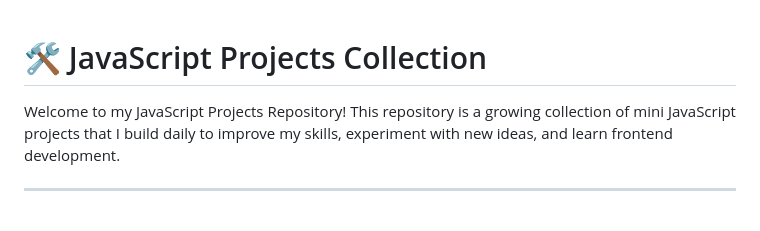
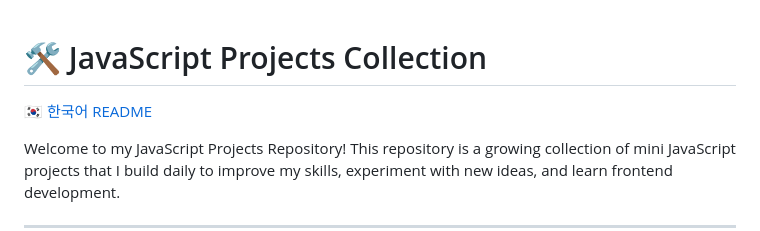
Before and after one commit to DevFayzullo/JS-Projects, a Markdown page: README.md, the part around the change. Rendered like a GitHub page; blank space fills up the shorter version.

Commit message:
Readme.kr.md file is created

```diff
--- a/README.md
+++ b/README.md
@@ -1,4 +1,6 @@
 # 🛠️ JavaScript Projects Collection
+
+[🇰🇷 한국어 README](./README.ko.md)
 
 Welcome to my JavaScript Projects Repository!
 This repository is a growing collection of mini JavaScript projects that I build daily to improve my skills, experiment with new ideas, and learn frontend development.
```
Also changed, not shown: README.kr.md (added, +39 -0 lines).
